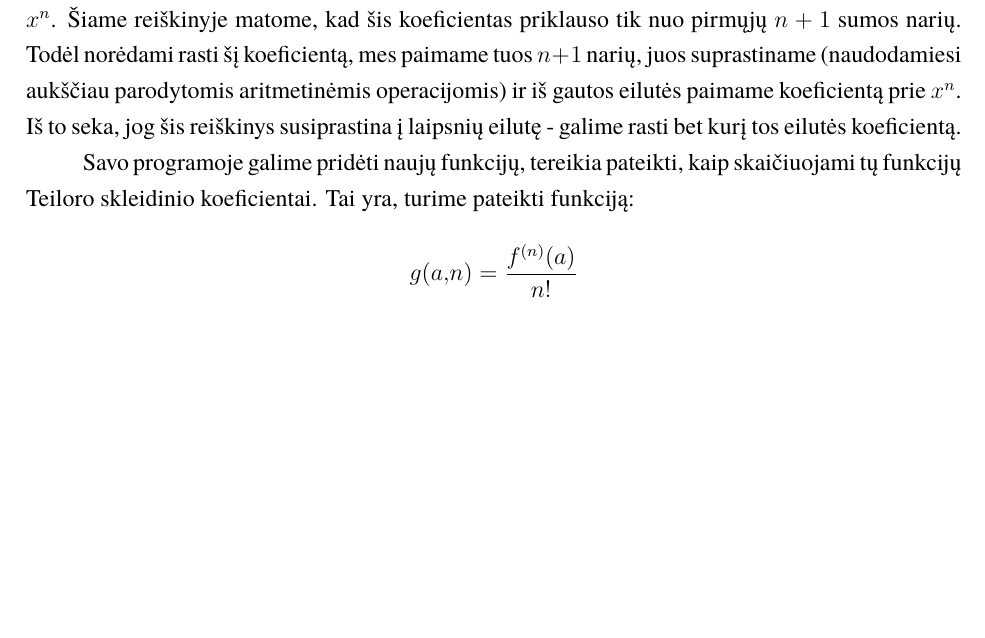
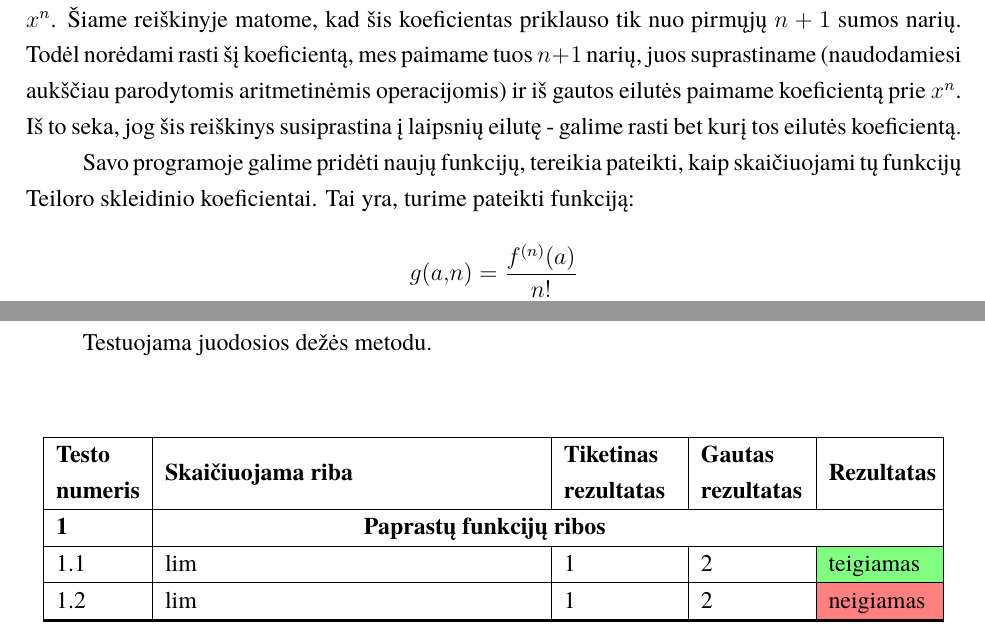
Before and after one commit to vstrimaitis/limit_calculator, a LaTeX document (0_Limit Calculator Description/main.tex, which reads 0_Limit Calculator Description/sections/testingProtocol.tex): part of page 8 of 10 before the commit and two parts of pages 8 and 10 of 10 after it, the two joined at a grey line, cut so that both start at the same text, the shorter picture padded with empty space. Compiled offline with XeLaTeX; a missing font is replaced by an installed copy or a similar font.

Commit message:
Added testing protocol table template

```diff
--- a/0_Limit Calculator Description/sections/testingProtocol.tex
+++ b/0_Limit Calculator Description/sections/testingProtocol.tex
@@ -1 +1,27 @@
 \section{Programos testavimo protokolas}
+
+Testuojama juodosios dežės metodu.
+
+
+\begin{center}
+    \newcommand*\rot{\rotatebox{90}}
+    \newcommand{\x}{$\times$}
+    \newcommand{\green}{\cellcolor{green!50}}
+    \newcommand{\red}{\cellcolor{red!50}}
+    \newcommand{\header}[2]{\textbf{#1} & \multicolumn{3}{c}{\textbf{#2}} & \\ \hline}
+\
+    \begin{longtable}{|m{0.09\textwidth}|m{0.4\textwidth}|m{0.12\textwidth}|m{0.11\textwidth}|m{0.11\textwidth}|}
+    \hline
+        \textbf{Testo numeris} & \textbf{Skaičiuojama riba} &\textbf{Tiketinas rezultatas} & \textbf{Gautas rezultatas} & \textbf{Rezultatas} \\ \hline
+    \endhead
+        \multicolumn{5}{|r|}{{Tęsinys kitame puslapyje}} \\ \hline
+    \endfoot
+    \hline \hline
+    \endlastfoot
+    \header{1}{Paprastų funkcijų ribos}
+    1.1 & lim & 1 & 2  & \green teigiamas \\ \hline
+    1.2 & lim & 1 & 2  & \red neigiamas \\ \hline
+
+
+    \end{longtable}
+\end{center}
```
